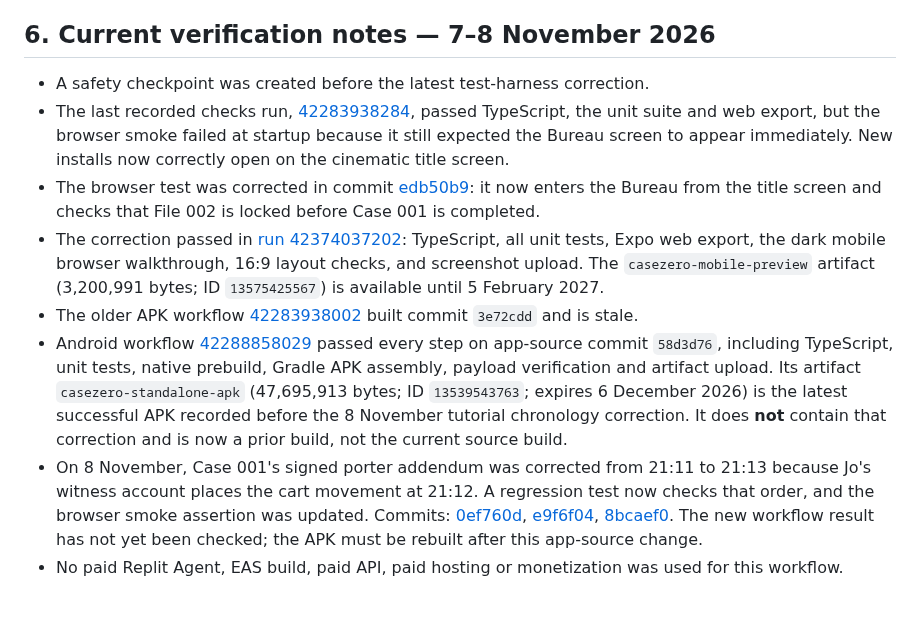
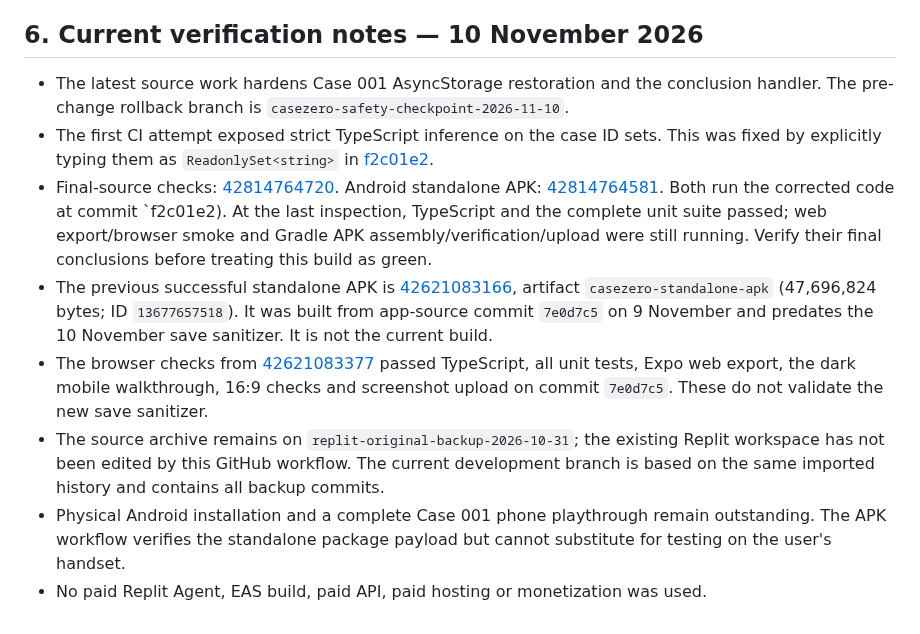
Before and after one commit to appmaking30-cpu/CaseZero, a Markdown page: CASEZERO_ANDROID_WORKFLOW.md, the part around the change. GitHub-like rendering.

Commit message:
Refresh CaseZero verification notes for save hardening

```diff
--- a/CASEZERO_ANDROID_WORKFLOW.md
+++ b/CASEZERO_ANDROID_WORKFLOW.md
@@ -74,13 +74,13 @@ The project currently uses Expo SDK 58. We are not depending on the Play Store v
 - No monetization is active. Hints, case packs, optional ads and Bureau upgrades remain future decisions requiring explicit approval.
 - No physical Android installation/playthrough, Play Store AAB, production signing, store listing or publishing has been completed.
 
-## 6. Current verification notes — 7–8 November 2026
+## 6. Current verification notes — 10 November 2026
 
-- A safety checkpoint was created before the latest test-harness correction.
-- The last recorded checks run, [42283938284](https://github.com/appmaking30-cpu/CaseZero/actions/runs/42283938284), passed TypeScript, the unit suite and web export, but the browser smoke failed at startup because it still expected the Bureau screen to appear immediately. New installs now correctly open on the cinematic title screen.
-- The browser test was corrected in commit [edb50b9](https://github.com/appmaking30-cpu/CaseZero/commit/edb50b9bb0a7727952036340c2f1da157e006b95): it now enters the Bureau from the title screen and checks that File 002 is locked before Case 001 is completed.
-- The correction passed in [run 42374037202](https://github.com/appmaking30-cpu/CaseZero/actions/runs/42374037202): TypeScript, all unit tests, Expo web export, the dark mobile browser walkthrough, 16:9 layout checks, and screenshot upload. The `casezero-mobile-preview` artifact (3,200,991 bytes; ID `13575425567`) is available until 5 February 2027.
-- The older APK workflow [42283938002](https://github.com/appmaking30-cpu/CaseZero/actions/runs/42283938002) built commit `3e72cdd` and is stale.
-- Android workflow [42288858029](https://github.com/appmaking30-cpu/CaseZero/actions/runs/42288858029) passed every step on app-source commit `58d3d76`, including TypeScript, unit tests, native prebuild, Gradle APK assembly, payload verification and artifact upload. Its artifact `casezero-standalone-apk` (47,695,913 bytes; ID `13539543763`; expires 6 December 2026) is the latest successful APK recorded before the 8 November tutorial chronology correction. It does **not** contain that correction and is now a prior build, not the current source build.
-- On 8 November, Case 001's signed porter addendum was corrected from 21:11 to 21:13 because Jo's witness account places the cart movement at 21:12. A regression test now checks that order, and the browser smoke assertion was updated. Commits: [0ef760d](https://github.com/appmaking30-cpu/CaseZero/commit/0ef760dfc6ea62e8d1f40442f3fbc2d5b68c50c2), [e9f6f04](https://github.com/appmaking30-cpu/CaseZero/commit/e9f6f0487ad503fce060cb85da5507ab9574aa6d), [8bcaef0](https://github.com/appmaking30-cpu/CaseZero/commit/8bcaef044e52c645d0213fbd26ebfc41eb34facb). The new workflow result has not yet been checked; the APK must be rebuilt after this app-source change.
-- No paid Replit Agent, EAS build, paid API, paid hosting or monetization was used for this workflow.
+- The latest source work hardens Case 001 AsyncStorage restoration and the conclusion handler. The pre-change rollback branch is `casezero-safety-checkpoint-2026-11-10`.
+- The first CI attempt exposed strict TypeScript inference on the case ID sets. This was fixed by explicitly typing them as `ReadonlySet<string>` in [f2c01e2](https://github.com/appmaking30-cpu/CaseZero/commit/f2c01e27bf737c0b89649dc681847110ddbeb29d).
+- Final-source checks: [42814764720](https://github.com/appmaking30-cpu/CaseZero/actions/runs/42814764720). Android standalone APK: [42814764581](https://github.com/appmaking30-cpu/CaseZero/actions/runs/42814764581). Both run the corrected code at commit `f2c01e2). At the last inspection, TypeScript and the complete unit suite passed; web export/browser smoke and Gradle APK assembly/verification/upload were still running. Verify their final conclusions before treating this build as green.
+- The previous successful standalone APK is [42621083166](https://github.com/appmaking30-cpu/CaseZero/actions/runs/42621083166), artifact `casezero-standalone-apk` (47,696,824 bytes; ID `13677657518`). It was built from app-source commit `7e0d7c5` on 9 November and predates the 10 November save sanitizer. It is not the current build.
+- The browser checks from [42621083377](https://github.com/appmaking30-cpu/CaseZero/actions/runs/42621083377) passed TypeScript, all unit tests, Expo web export, the dark mobile walkthrough, 16:9 checks and screenshot upload on commit `7e0d7c5`. These do not validate the new save sanitizer.
+- The source archive remains on `replit-original-backup-2026-10-31`; the existing Replit workspace has not been edited by this GitHub workflow. The current development branch is based on the same imported history and contains all backup commits.
+- Physical Android installation and a complete Case 001 phone playthrough remain outstanding. The APK workflow verifies the standalone package payload but cannot substitute for testing on the user's handset.
+- No paid Replit Agent, EAS build, paid API, paid hosting or monetization was used.
```
